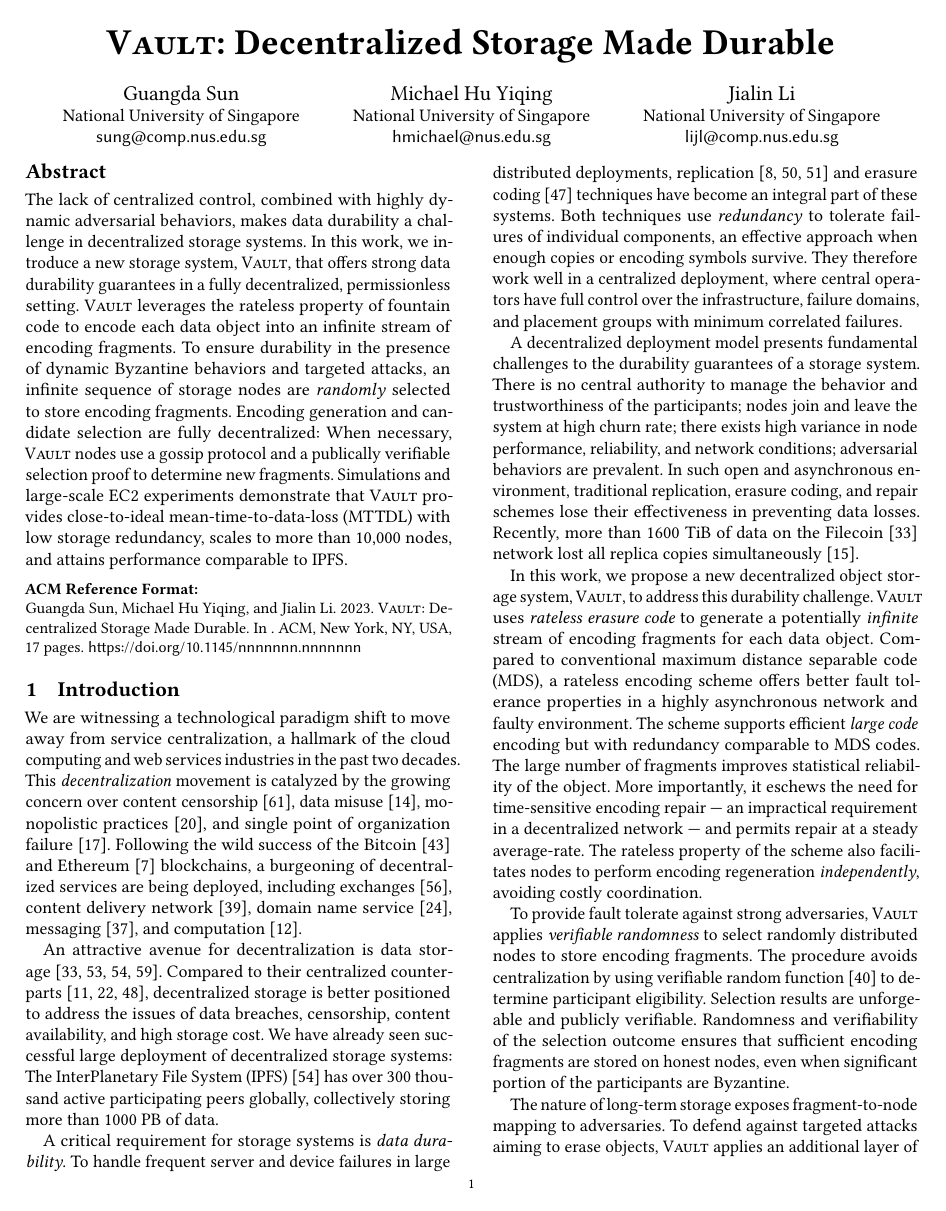
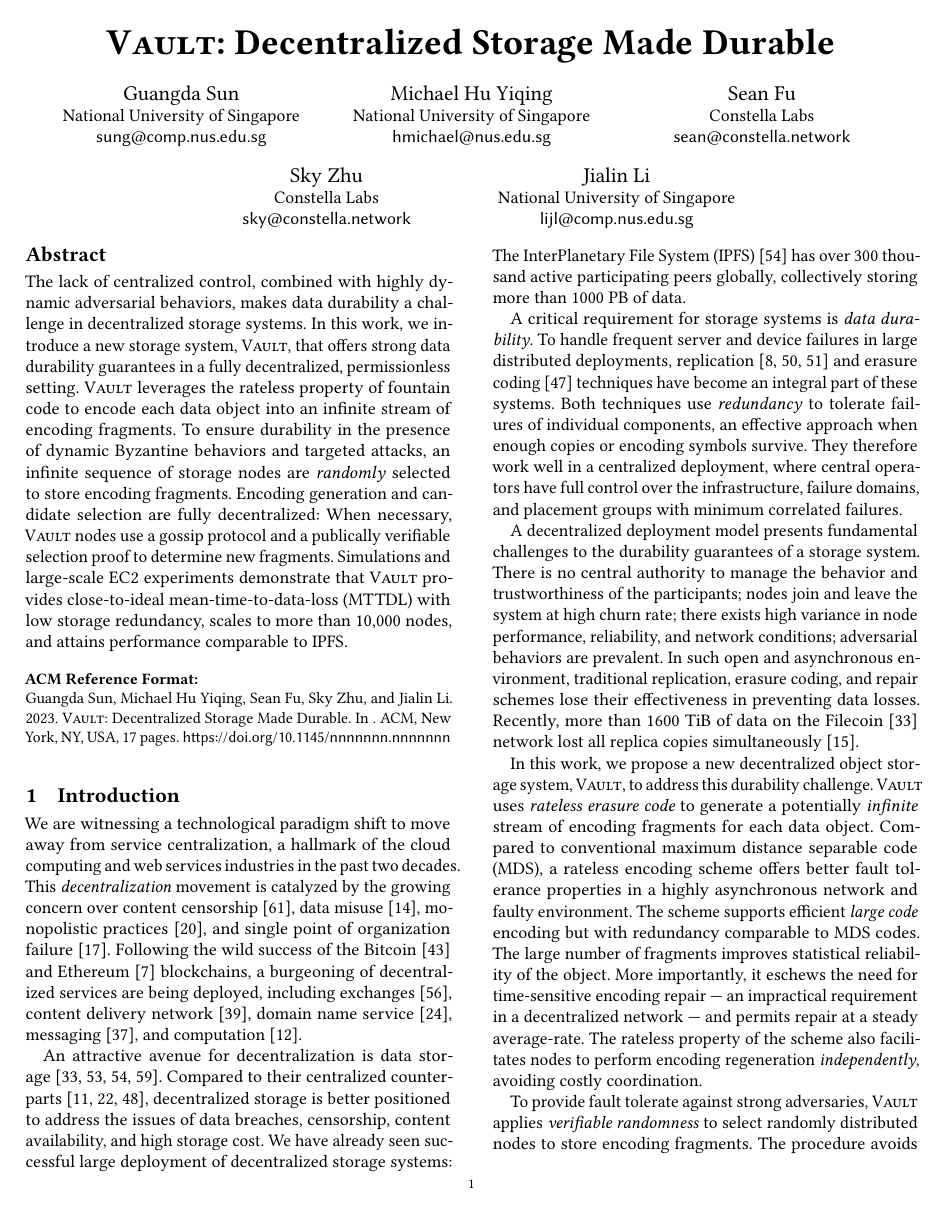
Before and after one commit to sgdxbc/dddht-paper, a LaTeX document (paper.tex): page 1 of 17. Compiled offline with pdfLaTeX; a LaTeX package or settings file that is missing is left out.

Commit message:
add Sean and Sky to paper

```diff
--- a/paper.tex
+++ b/paper.tex
@@ -19,6 +19,16 @@
     \institution{National University of Singapore}
     \country{}}
 \email{hmichael@nus.edu.sg}
+\author{Sean Fu}
+\affiliation{
+    \institution{Constella Labs}
+    \country{}}
+\email{sean@constella.network}
+\author{Sky Zhu}
+\affiliation{
+    \institution{Constella Labs}
+    \country{}}
+\email{sky@constella.network}
 \author{Jialin Li}
 \affiliation{
     \institution{National University of Singapore}
```
